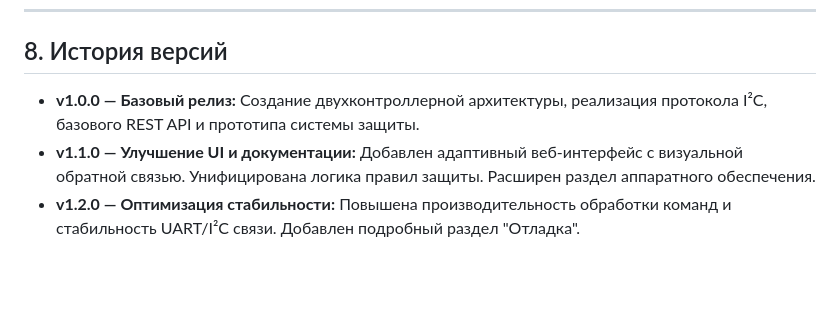
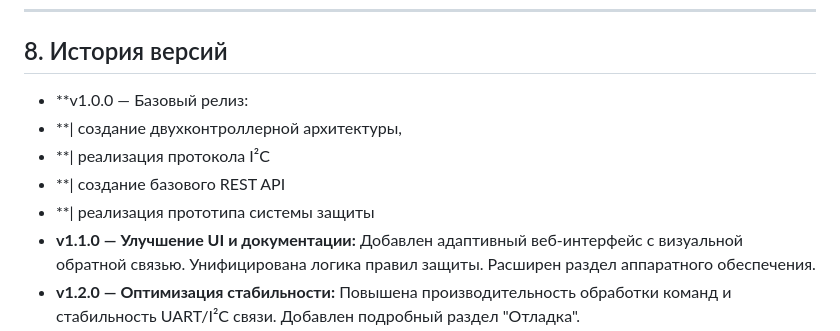
Before and after one commit to Dave-code67/Project_9, a Markdown page: README.md, the part around the change. GitHub-like rendering; blank space fills up the shorter version.

```diff
--- a/README.md
+++ b/README.md
@@ -311,7 +311,11 @@
 
 ## 8. История версий
 
-*   **v1.0.0 — Базовый релиз:** Создание двухконтроллерной архитектуры, реализация протокола I²C, базового REST API и прототипа системы защиты.
+*   **v1.0.0 — Базовый релиз:
+*   **| cоздание двухконтроллерной архитектуры,
+*   **| реализация протокола I²C
+*   **| создание базового REST API
+*   **| реализация прототипа системы защиты
 *   **v1.1.0 — Улучшение UI и документации:** Добавлен адаптивный веб-интерфейс с визуальной обратной связью. Унифицирована логика правил защиты. Расширен раздел аппаратного обеспечения.
 *   **v1.2.0 — Оптимизация стабильности:** Повышена производительность обработки команд и стабильность UART/I²C связи. Добавлен подробный раздел "Отладка".
 *   **v2.0.0 — Расширение функциональности:** Интеграция модуля голосового управления с поддержкой русского языка. Рефакторинг основного кода ESP32.
```
